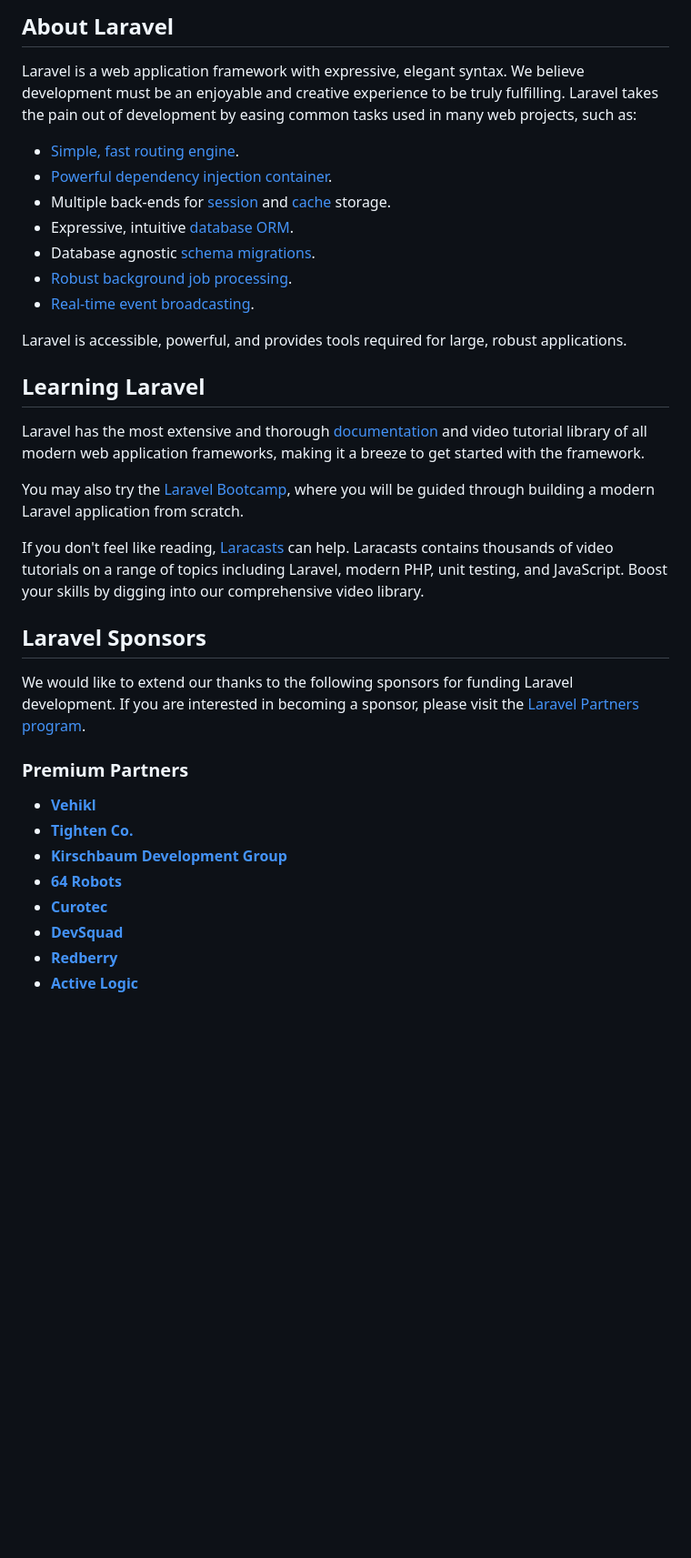
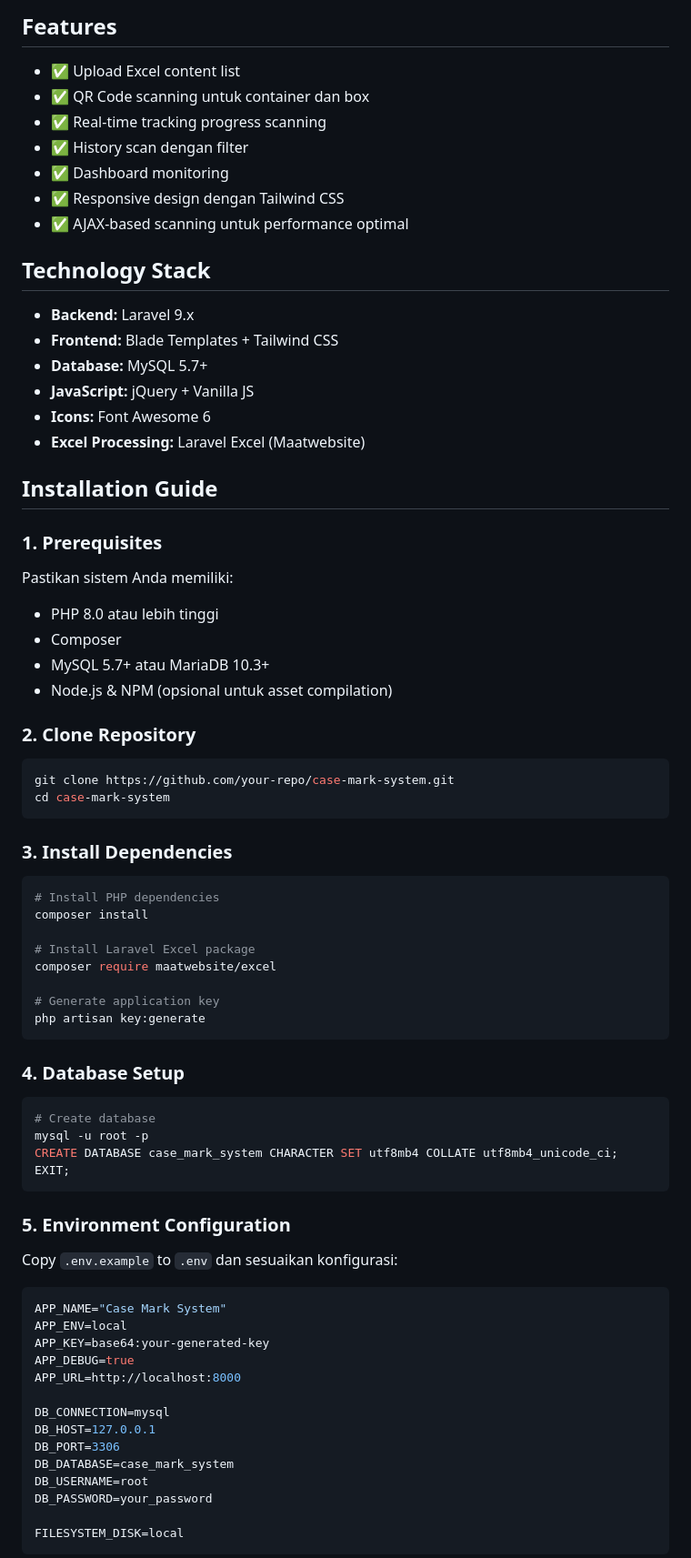
Before and after one commit to sanohind/casemark-app, a Markdown page: README.md, the part around one of its changes. Shown at 91% size. Drawn GitHub-style; blank space fills up the shorter version.

````diff
--- a/README.md
+++ b/README.md
@@ -9,37 +4,81 @@
 
-## About Laravel
+## Features
 
-Laravel is a web application framework with expressive, elegant syntax. We believe development must be an enjoyable and creative experience to be truly fulfilling. Laravel takes the pain out of development by easing common tasks used in many web projects, such as:
+-   ✅ Upload Excel content list
+-   ✅ QR Code scanning untuk container dan box
+-   ✅ Real-time tracking progress scanning
+-   ✅ History scan dengan filter
+-   ✅ Dashboard monitoring
+-   ✅ Responsive design dengan Tailwind CSS
+-   ✅ AJAX-based scanning untuk performance optimal
 
-- [Simple, fast routing engine](https://laravel.com/docs/routing).
-- [Powerful dependency injection container](https://laravel.com/docs/container).
-- Multiple back-ends for [session](https://laravel.com/docs/session) and [cache](https://laravel.com/docs/cache) storage.
-- Expressive, intuitive [database ORM](https://laravel.com/docs/eloquent).
-- Database agnostic [schema migrations](https://laravel.com/docs/migrations).
-- [Robust background job processing](https://laravel.com/docs/queues).
-- [Real-time event broadcasting](https://laravel.com/docs/broadcasting).
+## Technology Stack
 
-Laravel is accessible, powerful, and provides tools required for large, robust applications.
+-   **Backend:** Laravel 9.x
+-   **Frontend:** Blade Templates + Tailwind CSS
+-   **Database:** MySQL 5.7+
+-   **JavaScript:** jQuery + Vanilla JS
+-   **Icons:** Font Awesome 6
+-   **Excel Processing:** Laravel Excel (Maatwebsite)
 
-## Learning Laravel
+## Installation Guide
 
-Laravel has the most extensive and thorough [documentation](https://laravel.com/docs) and video tutorial library of all modern web application frameworks, making it a breeze to get started with the framework.
+### 1. Prerequisites
 
-You may also try the [Laravel Bootcamp](https://bootcamp.laravel.com), where you will be guided through building a modern Laravel application from scratch.
+Pastikan sistem Anda memiliki:
 
-If you don't feel like reading, [Laracasts](https://laracasts.com) can help. Laracasts contains thousands of video tutorials on a range of topics including Laravel, modern PHP, unit testing, and JavaScript. Boost your skills by digging into our comprehensive video library.
+-   PHP 8.0 atau lebih tinggi
+-   Composer
+-   MySQL 5.7+ atau MariaDB 10.3+
+-   Node.js & NPM (opsional untuk asset compilation)
 
-## Laravel Sponsors
+### 2. Clone Repository
 
-We would like to extend our thanks to the following sponsors for funding Laravel development. If you are interested in becoming a sponsor, please visit the [Laravel Partners program](https://partners.laravel.com).
+```bash
+git clone https://github.com/your-repo/case-mark-system.git
+cd case-mark-system
+```
 
-### Premium Partners
+### 3. Install Dependencies
 
-- **[Vehikl](https://vehikl.com)**
-- **[Tighten Co.](https://tighten.co)**
-- **[Kirschbaum Development Group](https://kirschbaumdevelopment.com)**
-- **[64 Robots](https://64robots.com)**
-- **[Curotec](https://www.curotec.com/services/technologies/laravel)**
-- **[DevSquad](https://devsquad.com/hire-laravel-developers)**
-- **[Redberry](https://redberry.international/laravel-development)**
-- **[Active Logic](https://activelogic.com)**
+```bash
+# Install PHP dependencies
+composer install
+
+# Install Laravel Excel package
+composer require maatwebsite/excel
+
+# Generate application key
+php artisan key:generate
+```
+
+### 4. Database Setup
+
+```bash
+# Create database
+mysql -u root -p
+CREATE DATABASE case_mark_system CHARACTER SET utf8mb4 COLLATE utf8mb4_unicode_ci;
+EXIT;
+```
+
+### 5. Environment Configuration
+
+Copy `.env.example` to `.env` dan sesuaikan konfigurasi:
+
+```env
+APP_NAME="Case Mark System"
+APP_ENV=local
+APP_KEY=base64:your-generated-key
+APP_DEBUG=true
+APP_URL=http://localhost:8000
+
+DB_CONNECTION=mysql
+DB_HOST=127.0.0.1
+DB_PORT=3306
+DB_DATABASE=case_mark_system
+DB_USERNAME=root
+DB_PASSWORD=your_password
+
+FILESYSTEM_DISK=local
+```
+
````
Also changed, not shown: other parts of README.md (+232 -17 lines).
